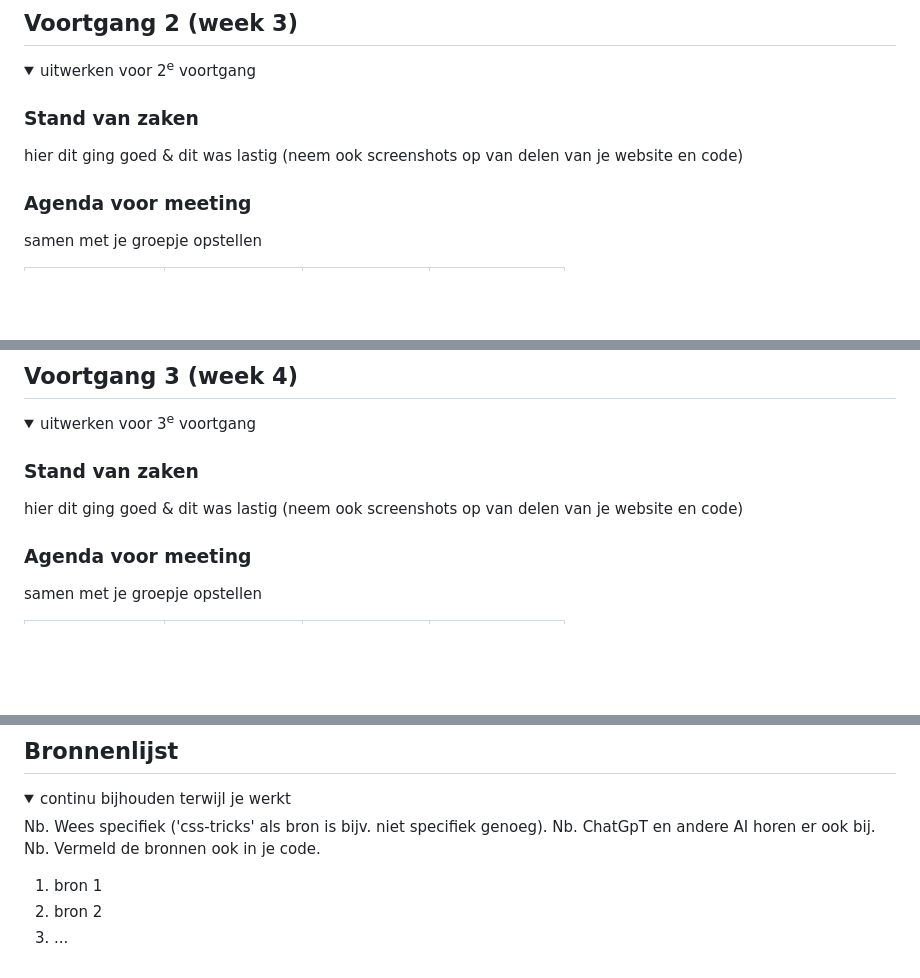
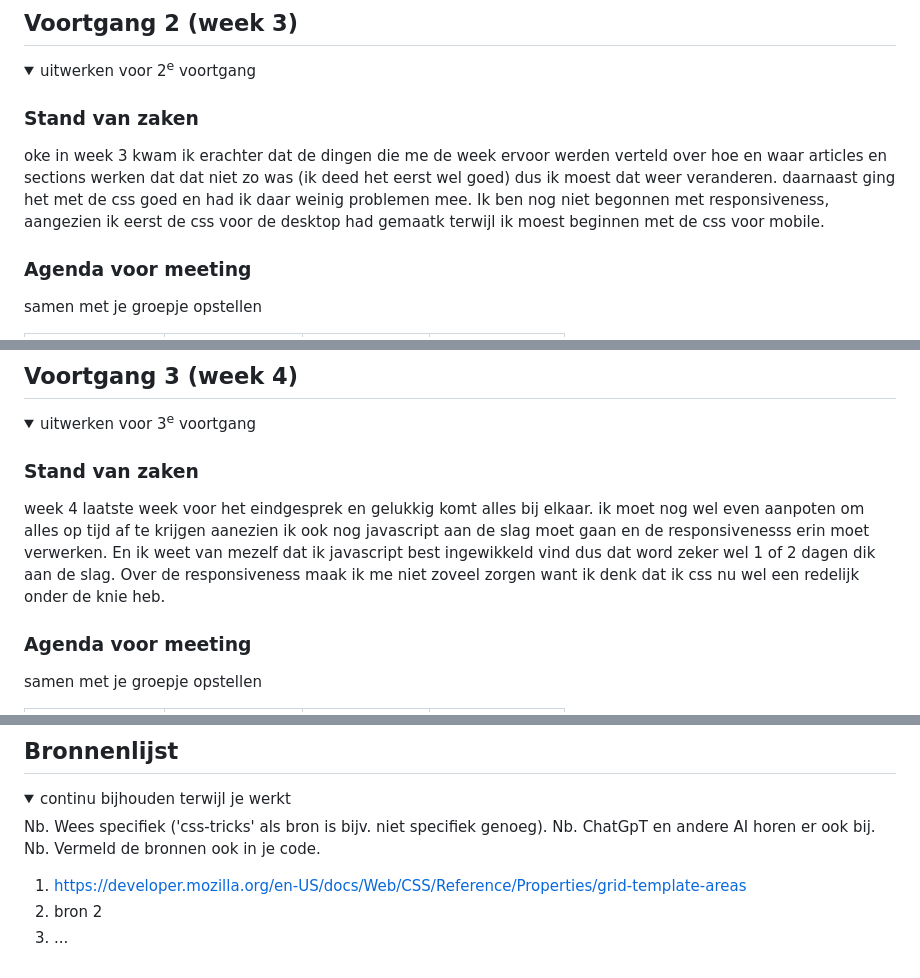
Before and after one commit to sidjnkr/FED, a Markdown page: README.md, 3 parts joined by grey strips. Drawn GitHub-style; folded sections open; blank space fills up the shorter version.

```diff
--- a/README.md
+++ b/README.md
@@ -119,7 +119,7 @@ Pagina van een recept
   <summary>uitwerken voor 2<sup>e</sup> voortgang</summary>
 
   ### Stand van zaken
-  hier dit ging goed & dit was lastig (neem ook screenshots op van delen van je website en code)
+ oke in week 3 kwam ik erachter dat de dingen die me de week ervoor werden verteld over hoe en waar articles en sections werken dat dat niet zo was (ik deed het eerst wel goed) dus ik moest dat weer veranderen. daarnaast ging het met de css goed en had ik daar weinig problemen mee. Ik ben nog niet begonnen met responsiveness, aangezien ik eerst de css voor de desktop had gemaatk terwijl ik moest beginnen met de css voor mobile.
 
 
   ### Agenda voor meeting
@@ -166,7 +166,7 @@ Pagina van een recept
   <summary>uitwerken voor 3<sup>e</sup> voortgang</summary>
 
   ### Stand van zaken
-  hier dit ging goed & dit was lastig (neem ook screenshots op van delen van je website en code)
+  week 4 laatste week voor het eindgesprek en gelukkig komt alles bij elkaar. ik moet nog wel even aanpoten om alles op tijd af te krijgen aanezien ik ook nog javascript aan de slag moet gaan en de responsivenesss erin moet verwerken. En ik weet van mezelf dat ik javascript best ingewikkeld vind dus dat word zeker wel 1 of 2 dagen dik aan de slag. Over de responsiveness maak  ik me niet zoveel zorgen want ik denk dat ik css nu wel een redelijk onder de knie heb.
 
 
   ### Agenda voor meeting
@@ -227,7 +227,7 @@ Pagina van een recept
   Nb. ChatGpT en andere AI horen er ook bij.
   Nb. Vermeld de bronnen ook in je code.
 
-  1. bron 1
+  1. https://developer.mozilla.org/en-US/docs/Web/CSS/Reference/Properties/grid-template-areas
   2. bron 2
   3. ...
 
```
